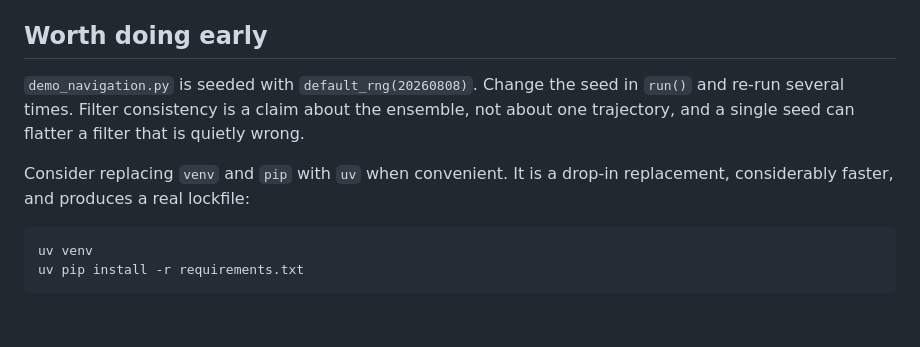
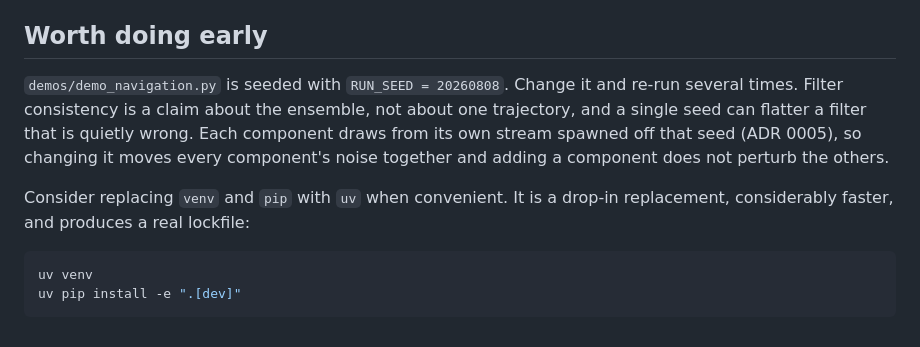
Before and after one commit to robinforsling/ose-prototype, a Markdown page: SETUP.md, the part around one of its changes. Drawn GitHub-style.

````diff
--- a/SETUP.md
+++ b/SETUP.md
@@ -126,15 +159,17 @@ The second pass is needed because `cleveref` writes reference targets to the
 
 ## Worth doing early
 
-`demo_navigation.py` is seeded with `default_rng(20260808)`. Change the seed in
-`run()` and re-run several times. Filter consistency is a claim about the
-ensemble, not about one trajectory, and a single seed can flatter a filter that
-is quietly wrong.
+`demos/demo_navigation.py` is seeded with `RUN_SEED = 20260808`. Change it and
+re-run several times. Filter consistency is a claim about the ensemble, not
+about one trajectory, and a single seed can flatter a filter that is quietly
+wrong. Each component draws from its own stream spawned off that seed (ADR
+0005), so changing it moves every component's noise together and adding a
+component does not perturb the others.
 
 Consider replacing `venv` and `pip` with `uv` when convenient. It is a drop-in
 replacement, considerably faster, and produces a real lockfile:
 
 ```bash
 uv venv
-uv pip install -r requirements.txt
+uv pip install -e ".[dev]"
 ```
````
Also changed, not shown: other parts of SETUP.md (+86 -53 lines).
